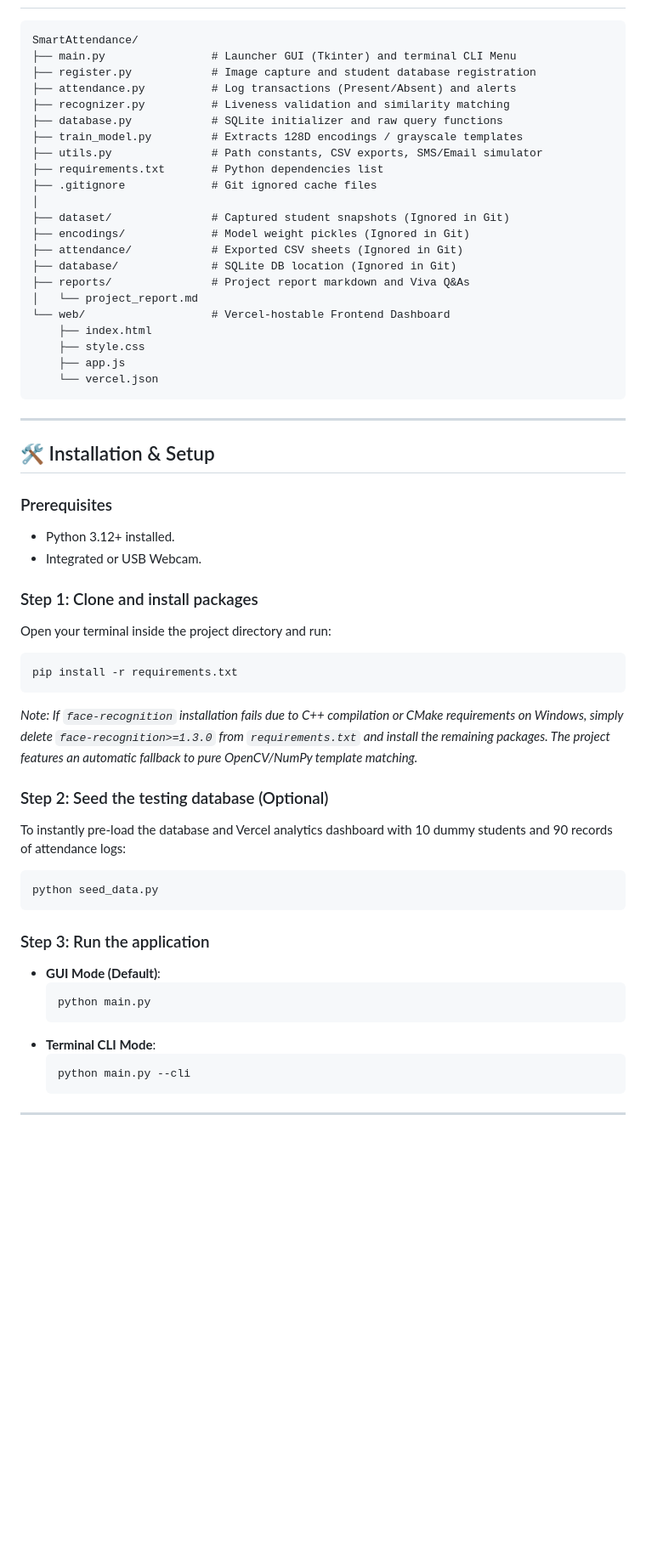
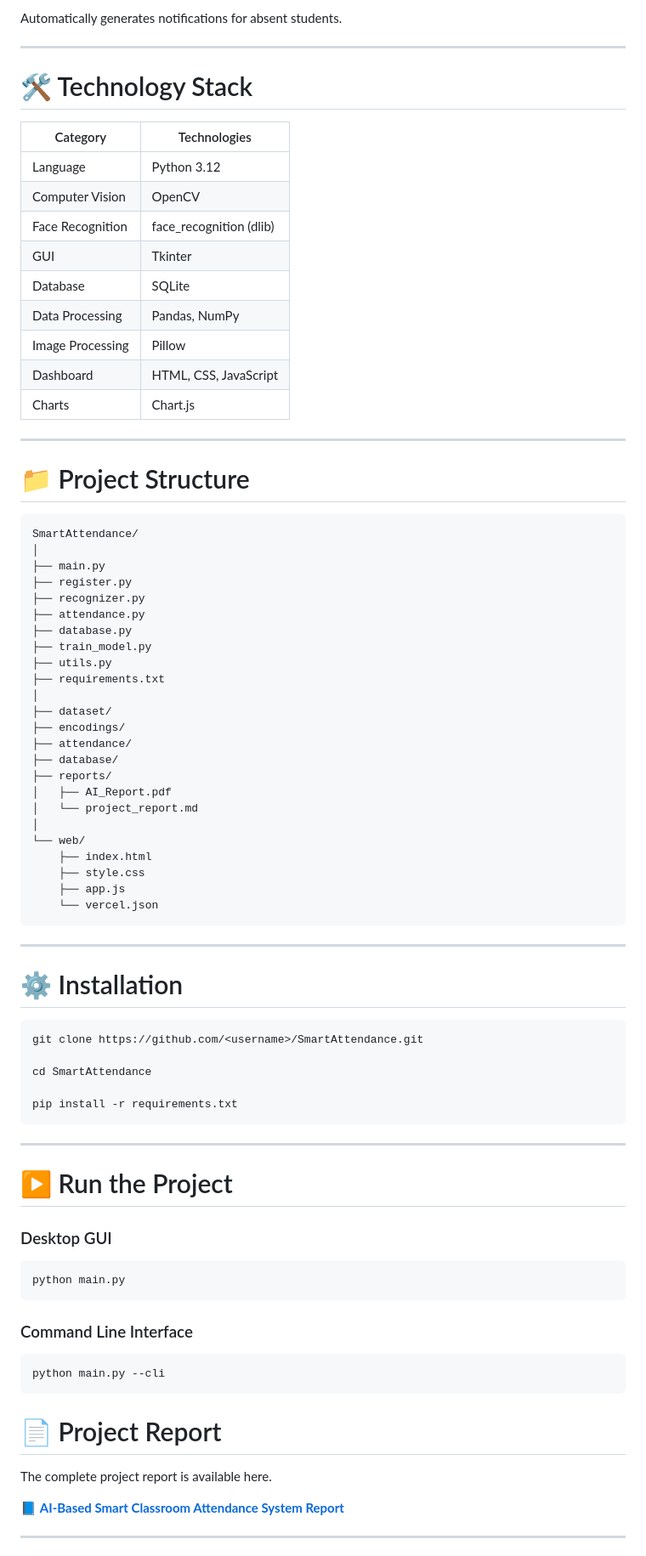
Before and after one commit to thomson-leo-thomas/Smart-Attendance, a Markdown page: README.md, the part around one of its changes. Shown at 85% size. Rendered like a GitHub page; blank space fills up the shorter version.

Commit message:
Revise README for clarity and detail
Updated README to enhance project overview, features, and installation instructions.

````diff
--- a/README.md
+++ b/README.md
@@ -21,21 +151,46 @@ An automated, biometric AI agent that marks student attendance using facial reco
+Automatically generates notifications for absent students.
+
+---
+
+# 🛠️ Technology Stack
+
+| Category | Technologies |
+|----------|--------------|
+| Language | Python 3.12 |
+| Computer Vision | OpenCV |
+| Face Recognition | face_recognition (dlib) |
+| GUI | Tkinter |
+| Database | SQLite |
+| Data Processing | Pandas, NumPy |
+| Image Processing | Pillow |
+| Dashboard | HTML, CSS, JavaScript |
+| Charts | Chart.js |
+
+---
+
+# 📁 Project Structure
+
+```
 SmartAttendance/
-├── main.py                # Launcher GUI (Tkinter) and terminal CLI Menu
-├── register.py            # Image capture and student database registration
-├── attendance.py          # Log transactions (Present/Absent) and alerts
-├── recognizer.py          # Liveness validation and similarity matching
-├── database.py            # SQLite initializer and raw query functions
-├── train_model.py         # Extracts 128D encodings / grayscale templates
-├── utils.py               # Path constants, CSV exports, SMS/Email simulator
-├── requirements.txt       # Python dependencies list
-├── .gitignore             # Git ignored cache files
 │
-├── dataset/               # Captured student snapshots (Ignored in Git)
-├── encodings/             # Model weight pickles (Ignored in Git)
-├── attendance/            # Exported CSV sheets (Ignored in Git)
-├── database/              # SQLite DB location (Ignored in Git)
-├── reports/               # Project report markdown and Viva Q&As
+├── main.py
+├── register.py
+├── recognizer.py
+├── attendance.py
+├── database.py
+├── train_model.py
+├── utils.py
+├── requirements.txt
+│
+├── dataset/
+├── encodings/
+├── attendance/
+├── database/
+├── reports/
+│   ├── AI_Report.pdf
 │   └── project_report.md
-└── web/                   # Vercel-hostable Frontend Dashboard
+│
+└── web/
     ├── index.html
     ├── style.css
     ├── app.js
@@ -44,33 +199,36 @@ SmartAttendance/
 
 ---
 
-## 🛠️ Installation & Setup
+# ⚙️ Installation
 
-### Prerequisites
-- Python 3.12+ installed.
-- Integrated or USB Webcam.
+```bash
+git clone https://github.com/<username>/SmartAttendance.git
 
-### Step 1: Clone and install packages
-Open your terminal inside the project directory and run:
-```bash
+cd SmartAttendance
+
 pip install -r requirements.txt
 ```
-*Note: If `face-recognition` installation fails due to C++ compilation or CMake requirements on Windows, simply delete `face-recognition>=1.3.0` from `requirements.txt` and install the remaining packages. The project features an automatic fallback to pure OpenCV/NumPy template matching.*
 
-### Step 2: Seed the testing database (Optional)
-To instantly pre-load the database and Vercel analytics dashboard with 10 dummy students and 90 records of attendance logs:
+---
+
+# ▶️ Run the Project
+
+### Desktop GUI
+
 ```bash
-python seed_data.py
+python main.py
 ```
 
-### Step 3: Run the application
-- **GUI Mode (Default)**:
-  ```bash
-  python main.py
-  ```
-- **Terminal CLI Mode**:
-  ```bash
-  python main.py --cli
-  ```
+### Command Line Interface
+
+```bash
+python main.py --cli
+```
+
+# 📄 Project Report
+
+The complete project report is available here.
+
+📘 **[AI-Based Smart Classroom Attendance System Report](reports/AI_Report.pdf)**
 
 ---
````
Also changed, not shown: other parts of README.md (+168 -11 lines).
